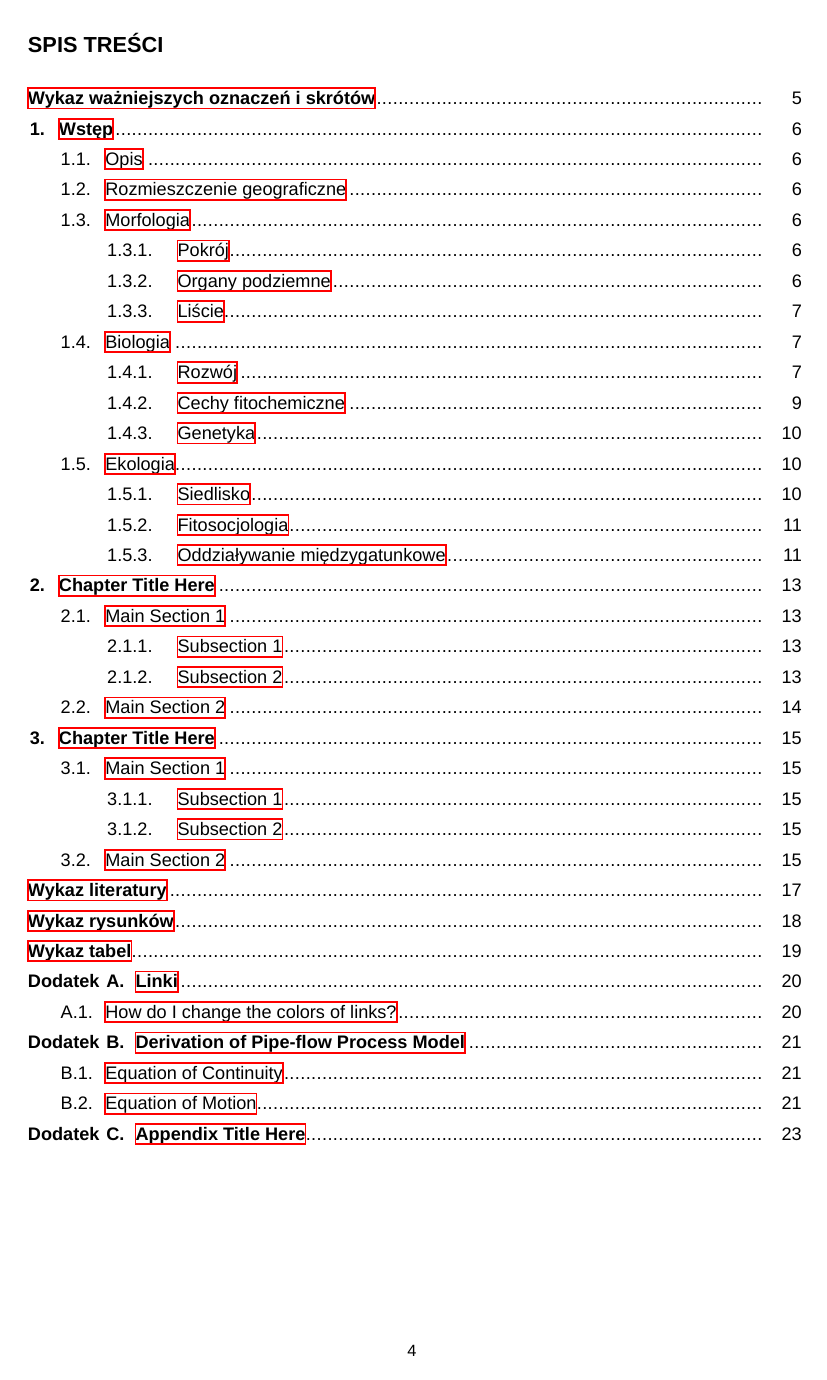
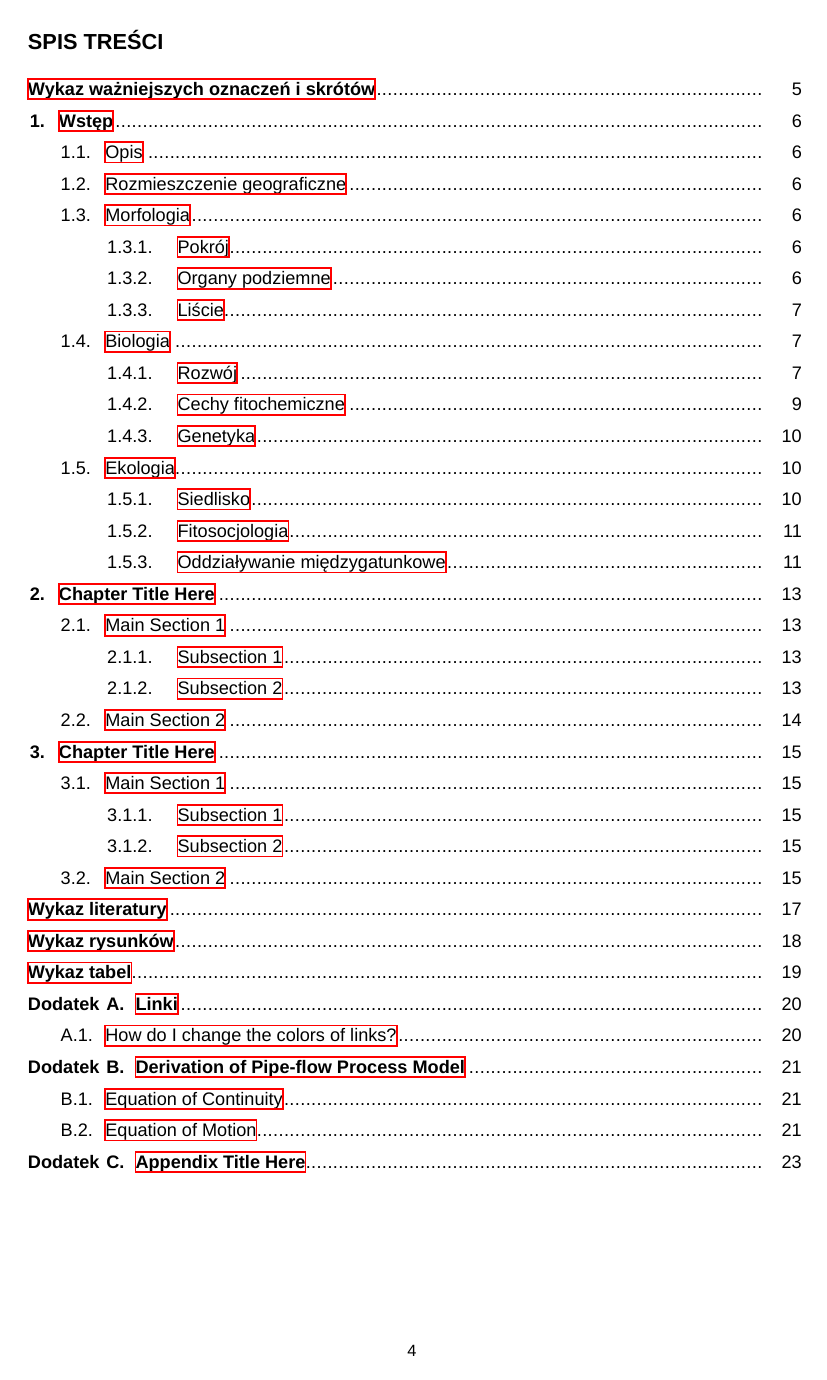
Before and after one commit to kamil95/LaTeX_PG_PDI, a LaTeX thesis (main.tex): page 4 of 23. Compiled offline with XeLaTeX; a missing font is replaced by an installed copy or a similar font.

Commit message:
fix toc,lof,lot break bug
Fix various lists pages don't break bug (bug #6)

```diff
--- a/main.tex
+++ b/main.tex
@@ -36,7 +34,7 @@
 
 \usepackage{float}
 %
-
+\usepackage{wrapfig}
 
 \usepackage{caption}
 \usepackage{subcaption}
@@ -82,7 +80,7 @@
   \printfield{eid}}}
 }
 
-\DefineBibliographyStrings{polish}{andothers = {et\addabbrvspace al\adddot}}
+\DefineBibliographyStrings{polish}{andothers = {\textit{et\addabbrvspace al\adddot}}}
 
 %\DeclareFieldFormat[article]{volume}{,vol. #1 }
 %\DeclareFieldFormat[article]{number}{ nr #1}
@@ -211,7 +209,7 @@ font={small, stretch=1.1}, %  FONT 9 pt Interlinia ~1.1 pt
 
 %-------- FORMATOWANIE SPISU TRESCI --------%
 \usepackage[dotinlabels]{titletoc}
-\usepackage{tocloft}
+
 %\usepackage[nottoc]{tocbibind}
 %\usepackage{afterpage}
 
@@ -232,23 +230,11 @@ font={small, stretch=1.1}, %  FONT 9 pt Interlinia ~1.1 pt
   % columns  = flexible,
   % columns  = fullflexible,
 }
-%ustalanie interlinii
-\setlength\cftparskip{-0.6pt}
-\setlength\cftbeforechapskip{0pt}
-
-\renewcommand{\cfttoctitlefont}{\large\bfseries\MakeUppercase}
-\renewcommand{\cftaftertoctitle}{\hfill}
 % --------------------------------------------------------%
 
 %- FORMATOWANIE LIST OF TABLES, LIST OF FIGURES -%
 \titlecontents{figure}[0cm]{}{\normalsize\contentslabel{-1pt}\hspace*{1cm}}{}{\titlerule*[3pt]{.}\hspace*{5pt}\contentspage}
 \titlecontents{table}[0cm]{}{\normalsize\contentslabel{-1pt}\hspace*{1cm}}{}{\titlerule*[3pt]{.}\hspace*{5pt}\contentspage}
-
-\renewcommand{\cftlottitlefont}{\large\bfseries\MakeUppercase}
-\renewcommand{\cftafterlottitle}{\hfill}
-
-\renewcommand{\cftloftitlefont}{\large\bfseries\MakeUppercase}
-\renewcommand{\cftafterloftitle}{\hfill}
 % --------------------------------------------------------%
 
 % POPRAWKA NA MARGINESY (akapity) TYTUŁÓW %
@@ -257,18 +243,6 @@ font={small, stretch=1.1}, %  FONT 9 pt Interlinia ~1.1 pt
 
 \titlespacing*{\section}{0pt}{12pt}{6pt}
 \titlespacing*{\subsection}{0pt}{12pt}{6pt}
-
-\setlength{\cftbeforetoctitleskip}{-15pt} %TOC = SPIS TRESCI
-\setlength{\cftaftertoctitleskip}{12pt} %TOC = SPIS TRESCI
-
-\setlength{\cftbeforeloftitleskip}{-15pt} %LOF =  SPIS RYSUNKOW
-\setlength{\cftafterloftitleskip}{12pt} %LOF
-
-\setlength{\cftbeforelottitleskip}{-15pt} %LOT = SPIS TABEL
-\setlength{\cftafterlottitleskip}{12pt} %LOT
-
-%\setlength{\cftbeforebibltitleskip}{-15pt} %BIB = WYKAZ LITERATURY
-%\setlength{\cftafterbibltitleskip}{12pt} %BIB = WYKAZ LITERATURY
 %  -------------------------------------------------------- %
 
 %\usepackage{showframe}
```
Also changed, not shown: main.tex (4 more changed lines).
